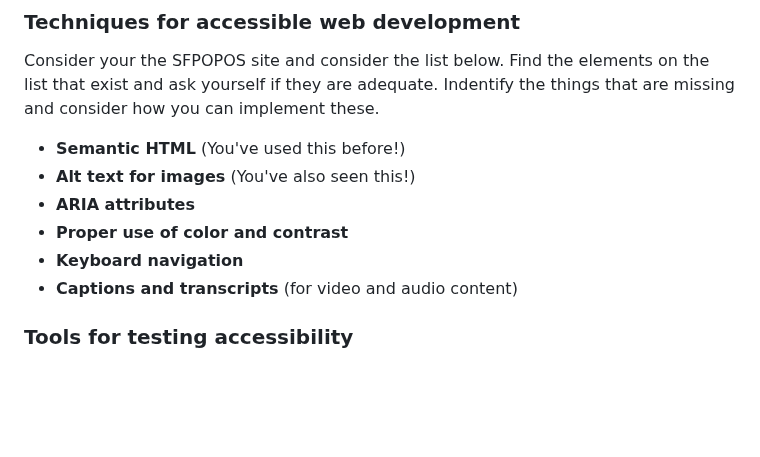
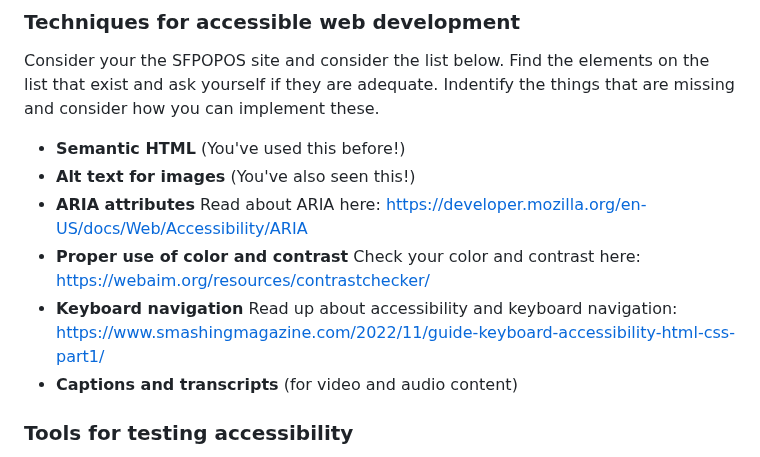
Before and after one commit to mikeygough/my-ACS-2330-Responsive-Web-Design, a Markdown page: class-6.md, the part around the change. Rendered like a GitHub page; blank space fills up the shorter version.

```diff
--- a/class-6.md
+++ b/class-6.md
@@ -60,9 +60,9 @@ Consider your the SFPOPOS site and consider the list below. Find the elements on
 
 - **Semantic HTML** (You've used this before!)
 - **Alt text for images** (You've also seen this!)
-- **ARIA attributes**
-- **Proper use of color and contrast**
-- **Keyboard navigation**
+- **ARIA attributes** Read about ARIA here: https://developer.mozilla.org/en-US/docs/Web/Accessibility/ARIA
+- **Proper use of color and contrast** Check your color and contrast here: https://webaim.org/resources/contrastchecker/
+- **Keyboard navigation** Read up about accessibility and keyboard navigation: https://www.smashingmagazine.com/2022/11/guide-keyboard-accessibility-html-css-part1/
 - **Captions and transcripts** (for video and audio content)
 
 ### Tools for testing accessibility
```
